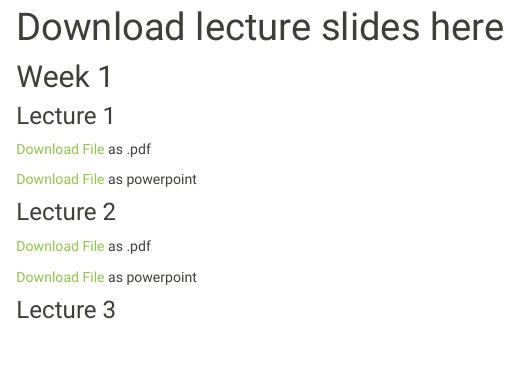
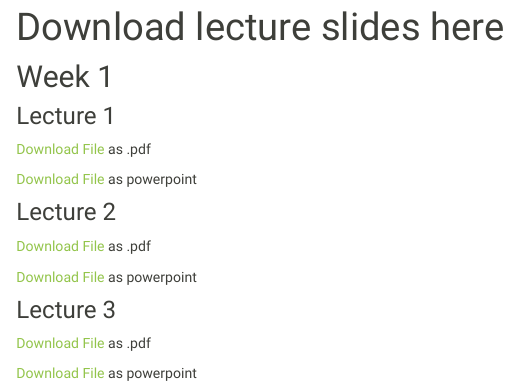
Before and after one commit to Jarred6068/Kvamme_UI_STAT251, an R Markdown document (docs/lecslidesindex.Rmd): the page in a window 1100 px wide, from 150 px down. Rendered offline with R 4.5, knitr and Pandoc, with nearby package versions; a font, style sheet, LaTeX package, included part or bibliography that could not be used is replaced or left out.

Commit message:
updated - edited slides for lecture 3 and adjusted date

```diff
--- a/docs/lecslidesindex.Rmd
+++ b/docs/lecslidesindex.Rmd
@@ -24,3 +24,8 @@ as .pdf
 as powerpoint
 
 ### Lecture 3
+<a href="./lecture_slides/Week 2/Week2_Lecture3_Slides_1_19_2024.pdf">Download File</a>
+as .pdf
+
+<a href="./lecture_slides/Week 2/Week2_Lecture3_Slides_1_19_2024.pptx">Download File</a>
+as powerpoint
```
Also changed, not shown: 9 other files.
